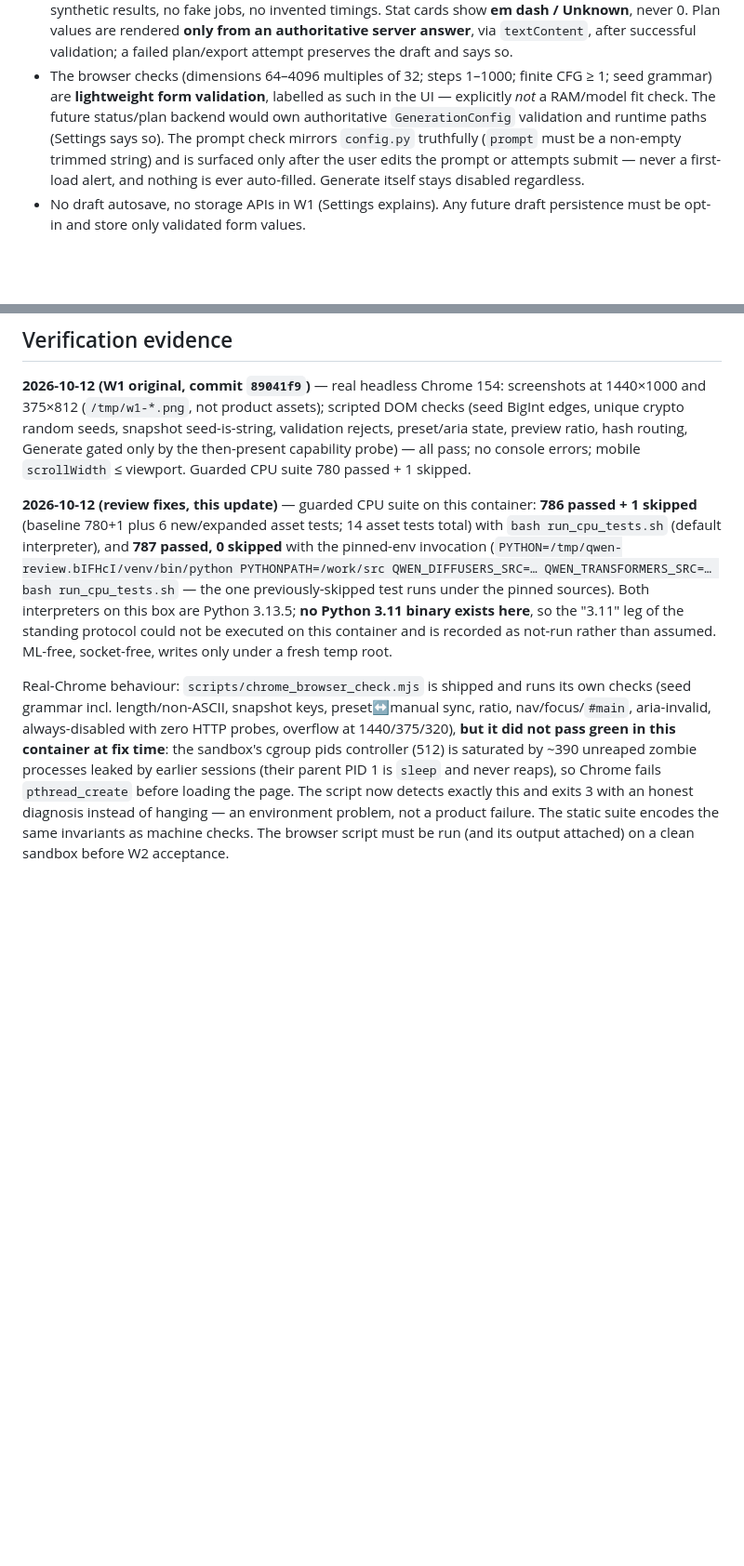
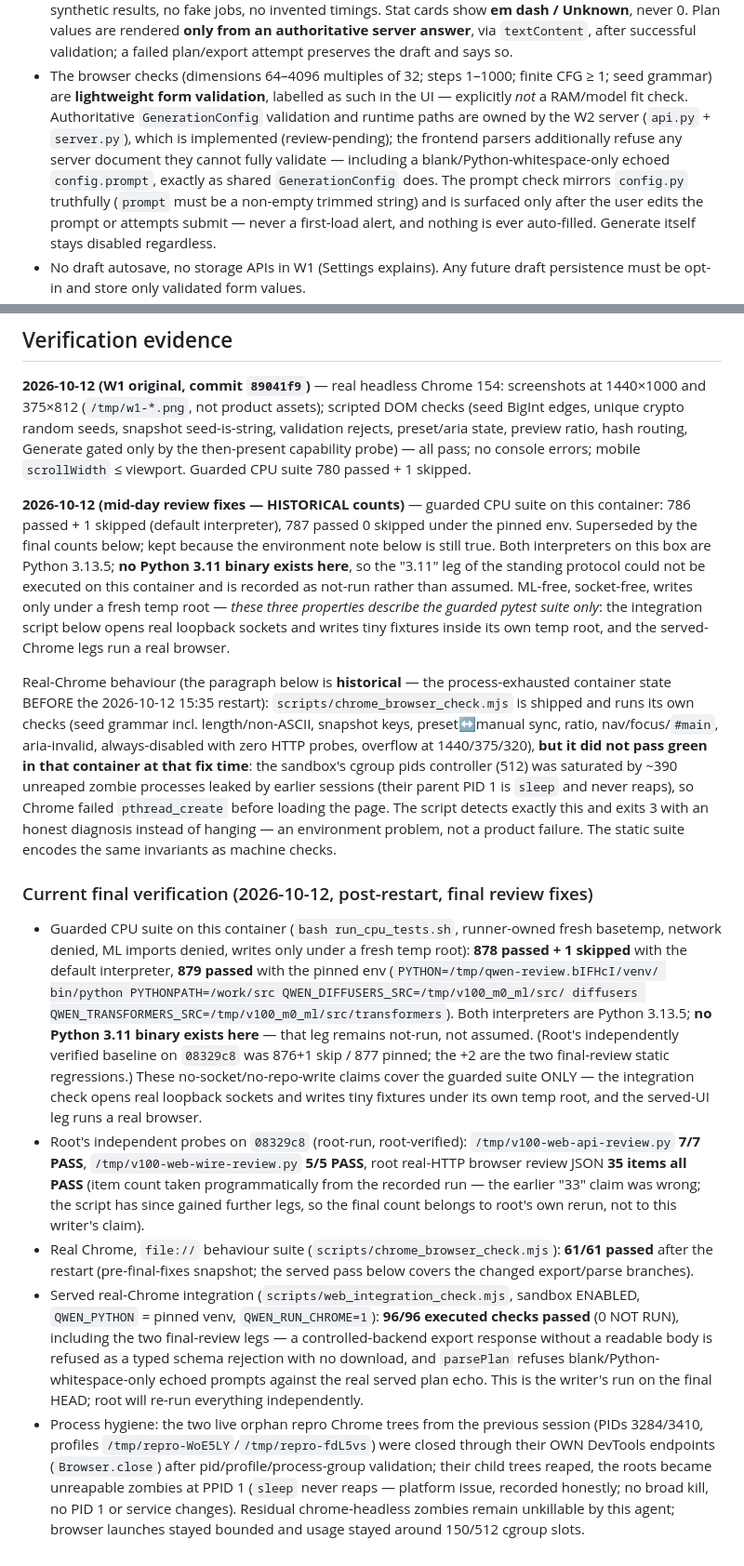
Before and after one commit to EuanWebster/v100-qwen-image, a Markdown page: docs/web-interface.md, 2 parts joined by grey strips. Shown at 93% size. Rendered like a GitHub page; blank space fills up the shorter version.

Commit message:
docs: web-interface.md CURRENT truthfulness (final review) — api.py no longer claims 'no filesystem' (status serves startup-cached metadata; plan/export STAT configured runtime-path directories through the shared validator; no response path ever reads weights or hashes); 'future W2 backend/export' framing replaced by the implemented server/serializer; W1-only design framing widened to the W1+W2 record with an implemented/review-pending label; the export contract states the typed-refusal/Uint8Array rule; the pre-restart blocked-Chrome evidence is explicitly labelled HISTORICAL, and a current final verification section is appended: guarded suites 878 passed + 1 skipped (default) / 879 passed (pinned), root's own 08329c8 proofs (API 7/7, wire 5/5, browser-review JSON programmatically counted at 35 items all PASS — the earlier '33' claim was wrong), file:// Chrome 61/61, served real-Chrome integration 96/96 executed on the final HEAD, and the honest Chrome-cleanup record (orphan repro roots closed via their own DevTools endpoints, residual unreapable PPID1 zombies, bounded launches, no broad kills). No overclaim: no-socket/no-write properties are scoped to the guarded suite; real integration writes temp fixtures and opens sockets

```diff
--- a/docs/web-interface.md
+++ b/docs/web-interface.md
@@ -116,9 +123,13 @@ instead of rerouting History/Settings back to Create.
   preserves the draft and says so.
 * The browser checks (dimensions 64–4096 multiples of 32; steps 1–1000; finite
   CFG ≥ 1; seed grammar) are **lightweight form validation**, labelled as such
-  in the UI — explicitly *not* a RAM/model fit check. The future status/plan
-  backend would own authoritative `GenerationConfig` validation and runtime
-  paths (Settings says so). The prompt check mirrors `config.py` truthfully
+  in the UI — explicitly *not* a RAM/model fit check. Authoritative
+  `GenerationConfig` validation and runtime paths are owned by the W2
+  server (`api.py` + `server.py`), which is implemented (review-pending);
+  the frontend parsers additionally refuse any server document they cannot
+  fully validate — including a blank/Python-whitespace-only echoed
+  `config.prompt`, exactly as shared `GenerationConfig` does. The prompt
+  check mirrors `config.py` truthfully
   (`prompt` must be a non-empty trimmed string) and is surfaced only after
   the user edits the prompt or attempts submit — never a first-load alert,
   and nothing is ever auto-filled. Generate itself stays disabled regardless.
@@ -313,27 +330,69 @@ routing, Generate gated only by the then-present capability probe) — all
 pass; no console errors; mobile `scrollWidth` ≤ viewport. Guarded CPU suite
 780 passed + 1 skipped.
 
-**2026-10-12 (review fixes, this update)** — guarded CPU suite on this
-container: **786 passed + 1 skipped** (baseline 780+1 plus 6 new/expanded
-asset tests; 14 asset tests total) with `bash run_cpu_tests.sh` (default
-interpreter), and **787 passed, 0 skipped** with the pinned-env invocation
-(`PYTHON=/tmp/qwen-review.bIFHcI/venv/bin/python PYTHONPATH=/work/src
-QWEN_DIFFUSERS_SRC=… QWEN_TRANSFORMERS_SRC=… bash run_cpu_tests.sh` — the
-one previously-skipped test runs under the pinned sources). Both
+**2026-10-12 (mid-day review fixes — HISTORICAL counts)** — guarded CPU suite
+on this container: 786 passed + 1 skipped (default interpreter), 787 passed
+0 skipped under the pinned env. Superseded by the final counts below; kept
+because the environment note below is still true. Both
 interpreters on this box are Python 3.13.5; **no Python 3.11 binary exists
 here**, so the "3.11" leg of the standing protocol could not be executed on
 this container and is recorded as not-run rather than assumed. ML-free,
-socket-free, writes only under a fresh temp root.
+socket-free, writes only under a fresh temp root — *these three properties
+describe the guarded pytest suite only*: the integration script below opens
+real loopback sockets and writes tiny fixtures inside its own temp root, and
+the served-Chrome legs run a real browser.
 
-Real-Chrome behaviour: `scripts/chrome_browser_check.mjs` is shipped and
+Real-Chrome behaviour (the paragraph below is **historical** — the
+process-exhausted container state BEFORE the 2026-10-12 15:35 restart):
+`scripts/chrome_browser_check.mjs` is shipped and
 runs its own checks (seed grammar incl. length/non-ASCII, snapshot keys,
 preset↔manual sync, ratio, nav/focus/`#main`, aria-invalid, always-disabled
 with zero HTTP probes, overflow at 1440/375/320), **but it did not pass
-green in this container at fix time**: the sandbox's cgroup pids controller
-(512) is saturated by ~390 unreaped zombie processes leaked by earlier
-sessions (their parent PID 1 is `sleep` and never reaps), so Chrome fails
-`pthread_create` before loading the page. The script now detects exactly
+green in that container at that fix time**: the sandbox's cgroup pids controller
+(512) was saturated by ~390 unreaped zombie processes leaked by earlier
+sessions (their parent PID 1 is `sleep` and never reaps), so Chrome failed
+`pthread_create` before loading the page. The script detects exactly
 this and exits 3 with an honest diagnosis instead of hanging — an
 environment problem, not a product failure. The static suite encodes the
-same invariants as machine checks. The browser script must be run (and its
-output attached) on a clean sandbox before W2 acceptance.
+same invariants as machine checks.
+
+### Current final verification (2026-10-12, post-restart, final review fixes)
+
+* Guarded CPU suite on this container (`bash run_cpu_tests.sh`, runner-owned
+  fresh basetemp, network denied, ML imports denied, writes only under a
+  fresh temp root): **878 passed + 1 skipped** with the default interpreter,
+  **879 passed** with the pinned env (`PYTHON=/tmp/qwen-review.bIFHcI/venv/
+  bin/python PYTHONPATH=/work/src QWEN_DIFFUSERS_SRC=/tmp/v100_m0_ml/src/
+  diffusers QWEN_TRANSFORMERS_SRC=/tmp/v100_m0_ml/src/transformers`). Both
+  interpreters are Python 3.13.5; **no Python 3.11 binary exists here** —
+  that leg remains not-run, not assumed. (Root's independently verified
+  baseline on `08329c8` was 876+1 skip / 877 pinned; the +2 are the two
+  final-review static regressions.) These no-socket/no-repo-write claims
+  cover the guarded suite ONLY — the integration check opens real loopback
+  sockets and writes tiny fixtures under its own temp root, and the
+  served-UI leg runs a real browser.
+* Root's independent probes on `08329c8` (root-run, root-verified):
+  `/tmp/v100-web-api-review.py` **7/7 PASS**, `/tmp/v100-web-wire-review.py`
+  **5/5 PASS**, root real-HTTP browser review JSON **35 items all PASS**
+  (item count taken programmatically from the recorded run — the earlier
+  "33" claim was wrong; the script has since gained further legs, so the
+  final count belongs to root's own rerun, not to this writer's claim).
+* Real Chrome, `file://` behaviour suite (`scripts/chrome_browser_check.mjs`):
+  **61/61 passed** after the restart (pre-final-fixes snapshot; the served
+  pass below covers the changed export/parse branches).
+* Served real-Chrome integration (`scripts/web_integration_check.mjs`,
+  sandbox ENABLED, `QWEN_PYTHON` = pinned venv, `QWEN_RUN_CHROME=1`):
+  **96/96 executed checks passed** (0 NOT RUN), including the two
+  final-review legs — a controlled-backend export response without a
+  readable body is refused as a typed schema rejection with no download,
+  and `parsePlan` refuses blank/Python-whitespace-only echoed prompts
+  against the real served plan echo. This is the writer's run on the final
+  HEAD; root will re-run everything independently.
+* Process hygiene: the two live orphan repro Chrome trees from the previous
+  session (PIDs 3284/3410, profiles `/tmp/repro-WoE5LY`/`/tmp/repro-fdL5vs`)
+  were closed through their OWN DevTools endpoints (`Browser.close`) after
+  pid/profile/process-group validation; their child trees reaped, the roots
+  became unreapable zombies at PPID 1 (`sleep` never reaps — platform issue,
+  recorded honestly; no broad kill, no PID 1 or service changes). Residual
+  chrome-headless zombies remain unkillable by this agent; browser launches
+  stayed bounded and usage stayed around 150/512 cgroup slots.
```
Also changed, not shown: other parts of docs/web-interface.md (+26 -13 lines).
